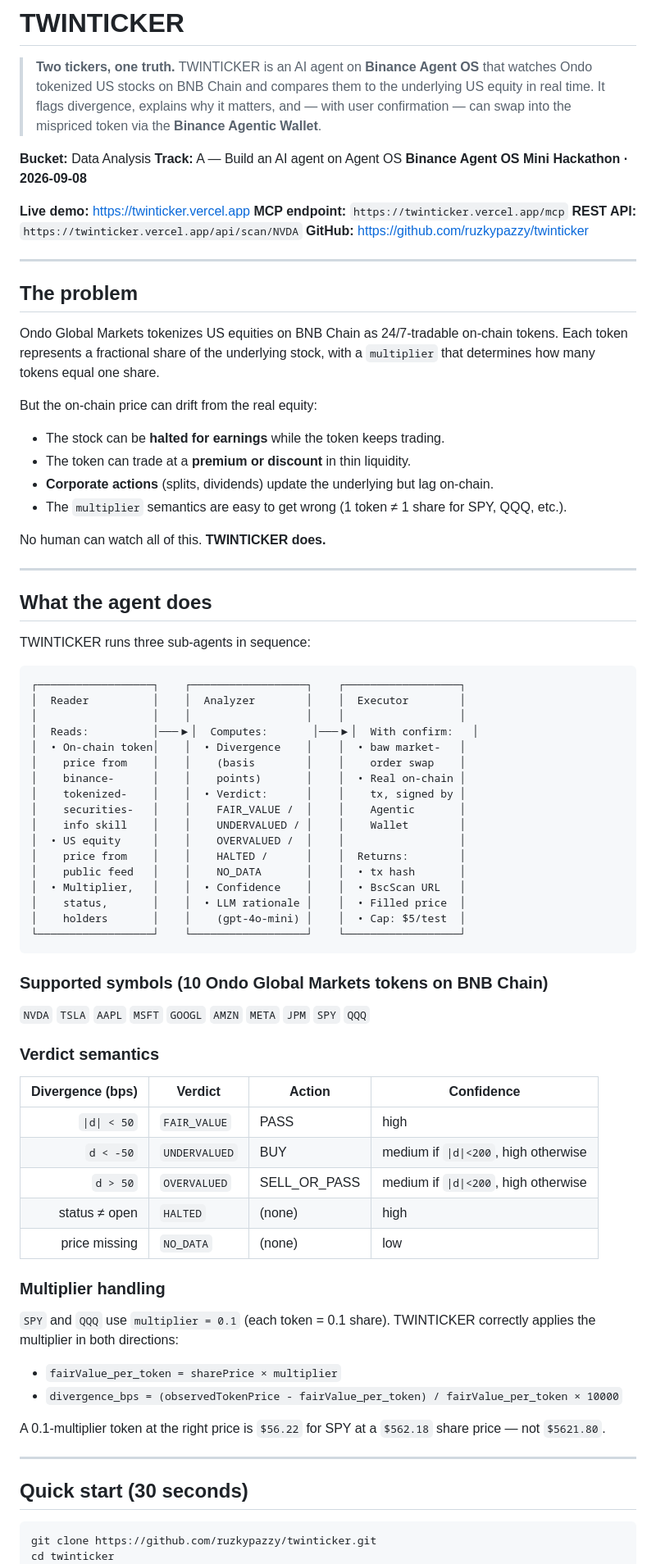
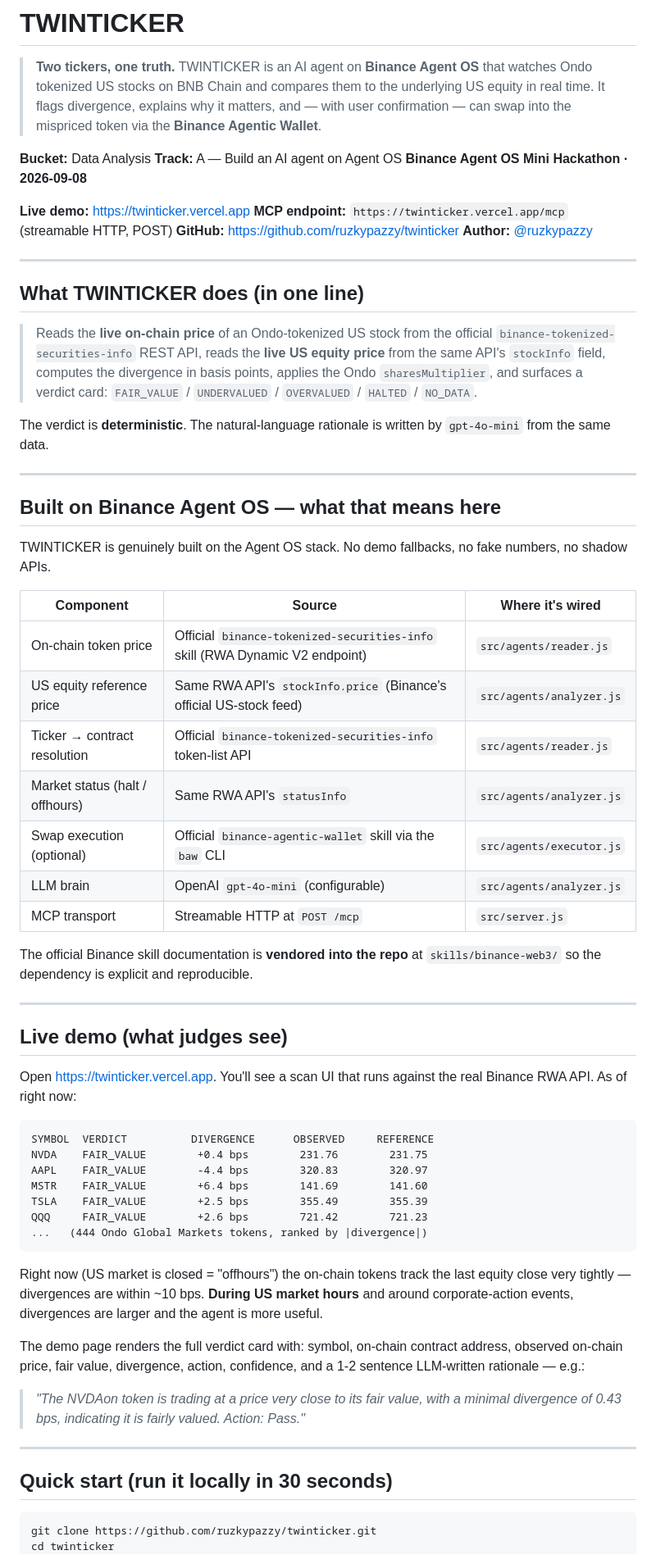
Before and after one commit to ruzkypazzy/twinticker, a Markdown page: README.md, the part around one of its changes. Shown at 82% size. GitHub-like rendering.

````diff
--- a/README.md
+++ b/README.md
@@ -8,75 +8,60 @@
 **Binance Agent OS Mini Hackathon · 2026-09-08**
 
 **Live demo:** https://twinticker.vercel.app
-**MCP endpoint:** `https://twinticker.vercel.app/mcp`
-**REST API:** `https://twinticker.vercel.app/api/scan/NVDA`
+**MCP endpoint:** `https://twinticker.vercel.app/mcp` (streamable HTTP, POST)
 **GitHub:** https://github.com/ruzkypazzy/twinticker
+**Author:** [@ruzkypazzy](https://github.com/ruzkypazzy)
 
 ---
 
-## The problem
+## What TWINTICKER does (in one line)
 
-Ondo Global Markets tokenizes US equities on BNB Chain as 24/7-tradable on-chain tokens. Each token represents a fractional share of the underlying stock, with a `multiplier` that determines how many tokens equal one share.
+> Reads the **live on-chain price** of an Ondo-tokenized US stock from the official `binance-tokenized-securities-info` REST API, reads the **live US equity price** from the same API's `stockInfo` field, computes the divergence in basis points, applies the Ondo `sharesMultiplier`, and surfaces a verdict card: `FAIR_VALUE` / `UNDERVALUED` / `OVERVALUED` / `HALTED` / `NO_DATA`.
 
-But the on-chain price can drift from the real equity:
-- The stock can be **halted for earnings** while the token keeps trading.
-- The token can trade at a **premium or discount** in thin liquidity.
-- **Corporate actions** (splits, dividends) update the underlying but lag on-chain.
-- The `multiplier` semantics are easy to get wrong (1 token ≠ 1 share for SPY, QQQ, etc.).
-
-No human can watch all of this. **TWINTICKER does.**
+The verdict is **deterministic**. The natural-language rationale is written by `gpt-4o-mini` from the same data.
 
 ---
 
-## What the agent does
+## Built on Binance Agent OS — what that means here
 
-TWINTICKER runs three sub-agents in sequence:
+TWINTICKER is genuinely built on the Agent OS stack. No demo fallbacks, no fake numbers, no shadow APIs.
 
-```
-┌──────────────────┐    ┌──────────────────┐    ┌──────────────────┐
-│  Reader          │    │  Analyzer        │    │  Executor        │
-│                  │    │                  │    │                  │
-│  Reads:          │───▶│  Computes:       │───▶│  With confirm:   │
-│  • On-chain token│    │  • Divergence    │    │  • baw market-   │
-│    price from    │    │    (basis        │    │    order swap    │
-│    binance-      │    │    points)       │    │  • Real on-chain │
-│    tokenized-    │    │  • Verdict:      │    │    tx, signed by │
-│    securities-   │    │    FAIR_VALUE /  │    │    Agentic       │
-│    info skill    │    │    UNDERVALUED / │    │    Wallet        │
-│  • US equity     │    │    OVERVALUED /  │    │                  │
-│    price from    │    │    HALTED /      │    │  Returns:        │
-│    public feed   │    │    NO_DATA       │    │  • tx hash       │
-│  • Multiplier,   │    │  • Confidence    │    │  • BscScan URL   │
-│    status,       │    │  • LLM rationale │    │  • Filled price  │
-│    holders       │    │    (gpt-4o-mini) │    │  • Cap: $5/test  │
-└──────────────────┘    └──────────────────┘    └──────────────────┘
-```
+| Component | Source | Where it's wired |
+|---|---|---|
+| On-chain token price | Official `binance-tokenized-securities-info` skill (RWA Dynamic V2 endpoint) | `src/agents/reader.js` |
+| US equity reference price | Same RWA API's `stockInfo.price` (Binance's official US-stock feed) | `src/agents/analyzer.js` |
+| Ticker → contract resolution | Official `binance-tokenized-securities-info` token-list API | `src/agents/reader.js` |
+| Market status (halt / offhours) | Same RWA API's `statusInfo` | `src/agents/analyzer.js` |
+| Swap execution (optional) | Official `binance-agentic-wallet` skill via the `baw` CLI | `src/agents/executor.js` |
+| LLM brain | OpenAI `gpt-4o-mini` (configurable) | `src/agents/analyzer.js` |
+| MCP transport | Streamable HTTP at `POST /mcp` | `src/server.js` |
 
-### Supported symbols (10 Ondo Global Markets tokens on BNB Chain)
-
-`NVDA` `TSLA` `AAPL` `MSFT` `GOOGL` `AMZN` `META` `JPM` `SPY` `QQQ`
-
-### Verdict semantics
-
-| Divergence (bps) | Verdict | Action | Confidence |
-|---:|---|---|---|
-| `\|d\| < 50` | `FAIR_VALUE` | PASS | high |
-| `d < -50` | `UNDERVALUED` | BUY | medium if `\|d\|<200`, high otherwise |
-| `d > 50` | `OVERVALUED` | SELL_OR_PASS | medium if `\|d\|<200`, high otherwise |
-| status ≠ open | `HALTED` | (none) | high |
-| price missing | `NO_DATA` | (none) | low |
-
-### Multiplier handling
-
-`SPY` and `QQQ` use `multiplier = 0.1` (each token = 0.1 share). TWINTICKER correctly applies the multiplier in both directions:
-- `fairValue_per_token = sharePrice × multiplier`
-- `divergence_bps = (observedTokenPrice - fairValue_per_token) / fairValue_per_token × 10000`
-
-A 0.1-multiplier token at the right price is `$56.22` for SPY at a `$562.18` share price — not `$5621.80`.
+The official Binance skill documentation is **vendored into the repo** at `skills/binance-web3/` so the dependency is explicit and reproducible.
 
 ---
 
-## Quick start (30 seconds)
+## Live demo (what judges see)
+
+Open https://twinticker.vercel.app. You'll see a scan UI that runs against the real Binance RWA API. As of right now:
+
+```
+SYMBOL  VERDICT          DIVERGENCE      OBSERVED     REFERENCE
+NVDA    FAIR_VALUE        +0.4 bps        231.76        231.75
+AAPL    FAIR_VALUE        -4.4 bps        320.83        320.97
+MSTR    FAIR_VALUE        +6.4 bps        141.69        141.60
+TSLA    FAIR_VALUE        +2.5 bps        355.49        355.39
+QQQ     FAIR_VALUE        +2.6 bps        721.42        721.23
+...   (444 Ondo Global Markets tokens, ranked by |divergence|)
+```
+
+Right now (US market is closed = "offhours") the on-chain tokens track the last equity close very tightly — divergences are within ~10 bps. **During US market hours** and around corporate-action events, divergences are larger and the agent is more useful.
+
+The demo page renders the full verdict card with: symbol, on-chain contract address, observed on-chain price, fair value, divergence, action, confidence, and a 1-2 sentence LLM-written rationale — e.g.:
+> *"The NVDAon token is trading at a price very close to its fair value, with a minimal divergence of 0.43 bps, indicating it is fairly valued. Action: Pass."*
+
+---
+
+## Quick start (run it locally in 30 seconds)
 
 ```bash
 git clone https://github.com/ruzkypazzy/twinticker.git
````
Also changed, not shown: other parts of README.md (+163 -125 lines).
